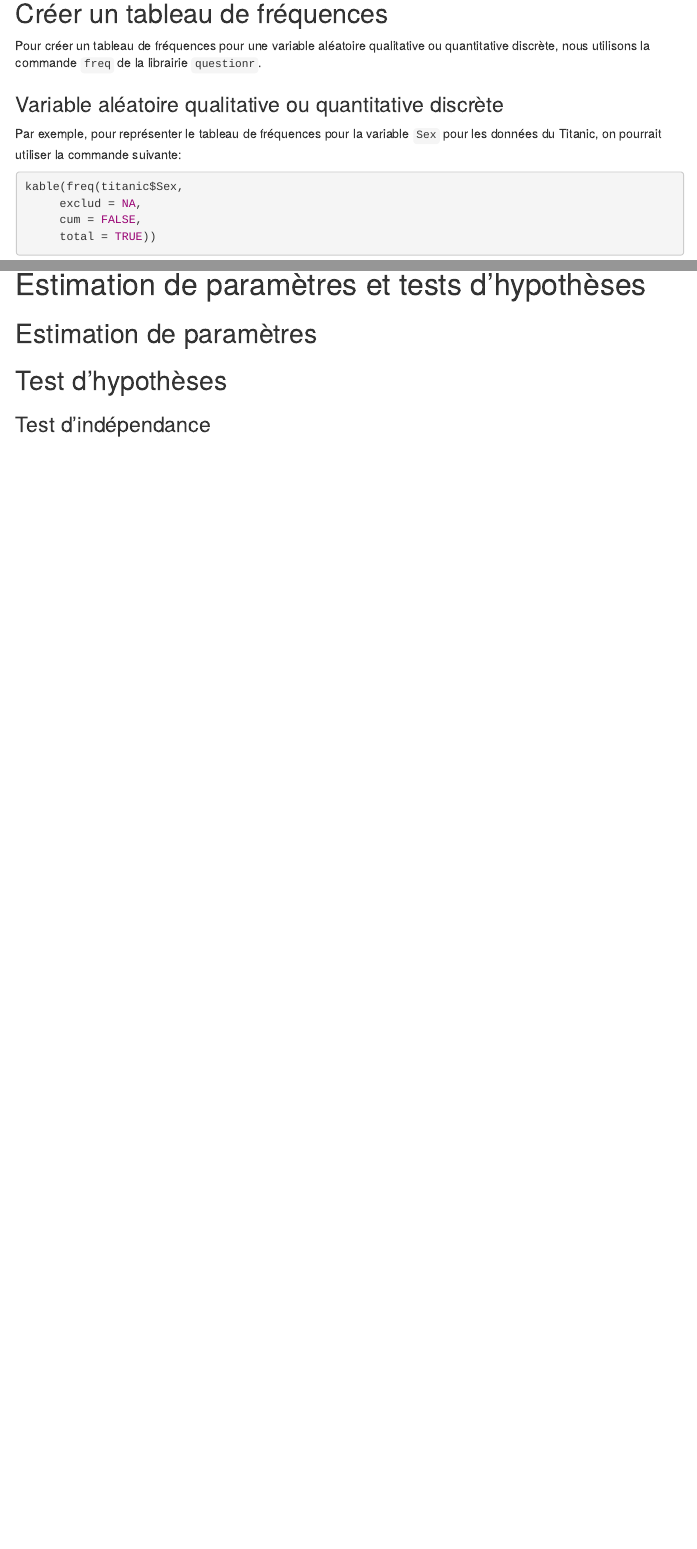
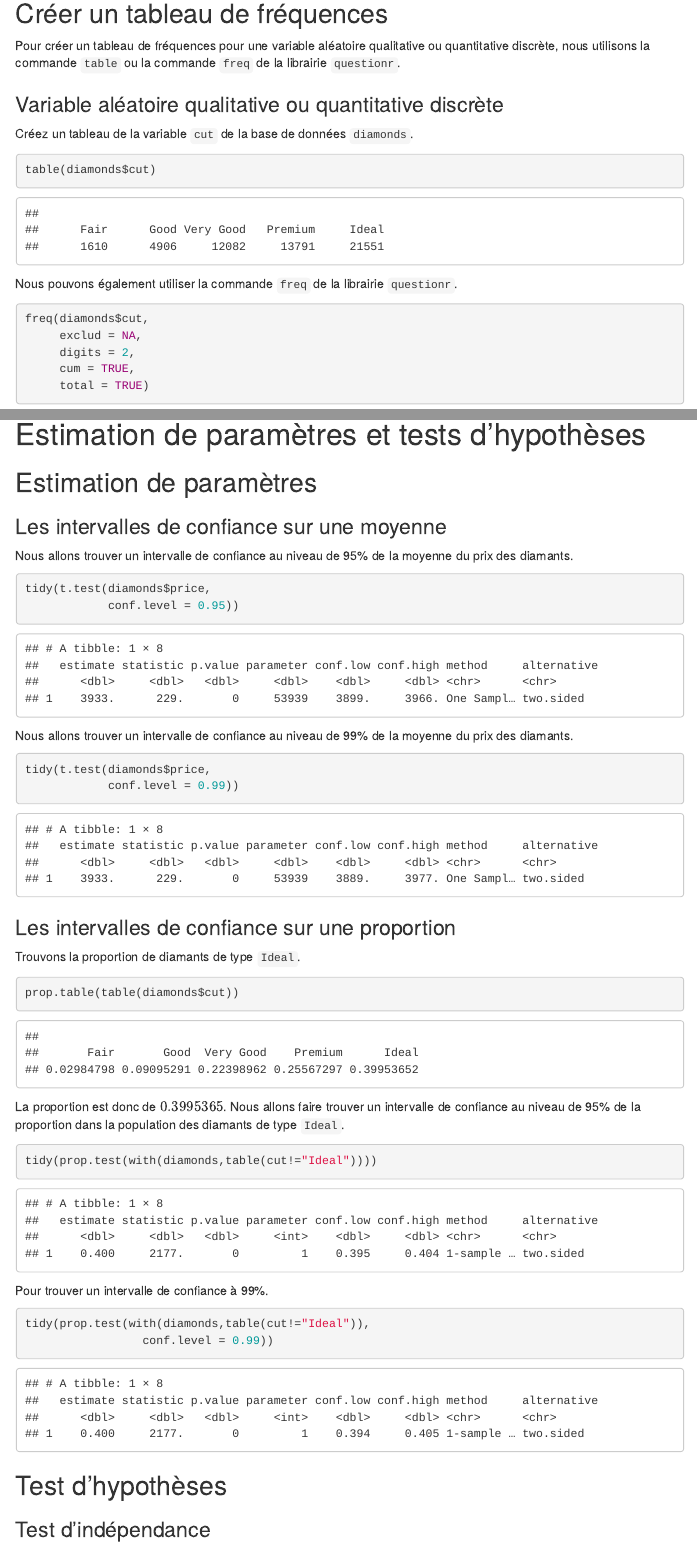
Before and after one commit to desautm/devoirsGHC, an R Markdown document (labos/labo2/labo2Instructions.Rmd): the page in a window 1100 px wide, from 5650 px down, and a second part further down, joined at a grey line. Rendered offline with R 4.5, knitr and Pandoc, with nearby package versions; some code elsewhere in the file could not run offline; menus at the side of the page are left out.

Commit message:
Dernier commit du dimanche

````diff
--- a/labos/labo2/labo2Instructions.Rmd
+++ b/labos/labo2/labo2Instructions.Rmd
@@ -4,6 +4,7 @@ author: "Dominique Goyette et Marc-André Désautels"
 date: "`r Sys.Date()`"
 output:
   html_document:
+    keep_md: true
     toc: yes
     toc_float: yes
   pdf_document:
@@ -177,16 +179,19 @@ ggplot(fbinom, aes(x = x, y = y)) +
 
 ## Créer un tableau de fréquences
 
-Pour créer un tableau de fréquences pour une variable aléatoire qualitative ou quantitative discrète, nous utilisons la commande `freq` de la librairie `questionr`.
+Pour créer un tableau de fréquences pour une variable aléatoire qualitative ou quantitative discrète, nous utilisons la commande `table` ou la commande `freq` de la librairie `questionr`.
 
 ### Variable aléatoire qualitative ou quantitative discrète
 
-Par exemple, pour représenter le tableau de fréquences pour la variable `Sex` pour les données du Titanic, on pourrait utiliser la commande suivante:
+Créez un tableau de la variable `cut` de la base de données `diamonds`.
 ```{r}
-kable(freq(titanic$Sex,
-     exclud = NA,
-     cum = FALSE,
-     total = TRUE))
+table(diamonds$cut)
 ```
 
-L'option `exclud = NA` permet d'exclure les valeurs manquantes, l'option `cum = FALSE` permet de ne **pas** afficher les pourcentages cumulés et l'option `total = TRUE` permet d'ajouter le total.
+Nous pouvons également utiliser la commande `freq` de la librairie `questionr`.
+```{r}
+freq(diamonds$cut,
+     exclud = NA,
+     digits = 2,
+     cum = TRUE,
+     total = TRUE)
@@ -224,6 +239,39 @@ prop(table(Survie,Prix),digits=2)
 
 ## Estimation de paramètres
 
+### Les intervalles de confiance sur une moyenne
+
+Nous allons trouver un intervalle de confiance au niveau de 95% de la moyenne du prix des diamants.
+```{r}
+tidy(t.test(diamonds$price,
+            conf.level = 0.95))
+```
+
+Nous allons trouver un intervalle de confiance au niveau de 99% de la moyenne du prix des diamants.
+```{r}
+tidy(t.test(diamonds$price,
+            conf.level = 0.99))
+```
+
+### Les intervalles de confiance sur une proportion
+
+Trouvons la proportion de diamants de type `Ideal`.
+```{r}
+prop.table(table(diamonds$cut))
+```
+
+La proportion est donc de $`r prop.table(table(diamonds$cut))[5]`$. Nous allons faire trouver un intervalle de confiance au niveau de 95% de la proportion dans la population des diamants de type `Ideal`.
+```{r}
+tidy(prop.test(with(diamonds,table(cut!="Ideal"))))
+```
+
+Pour trouver un intervalle de confiance à 99%.
+```{r}
+tidy(prop.test(with(diamonds,table(cut!="Ideal")),
+                 conf.level = 0.99))
+```
+
+
 ## Test d'hypothèses
 
 ### Test d'indépendance
````
Also changed, not shown: labos/labo2/labo2Instructions.Rmd (11 more changed lines).
